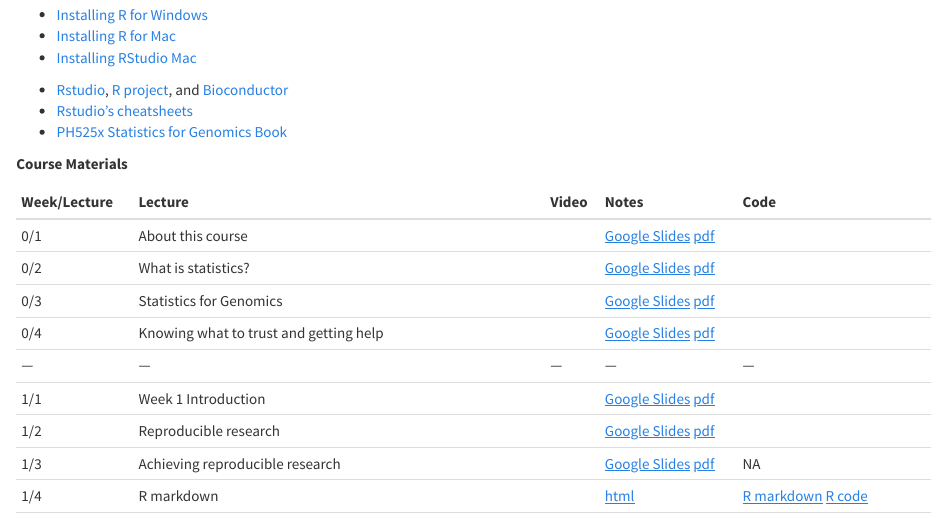
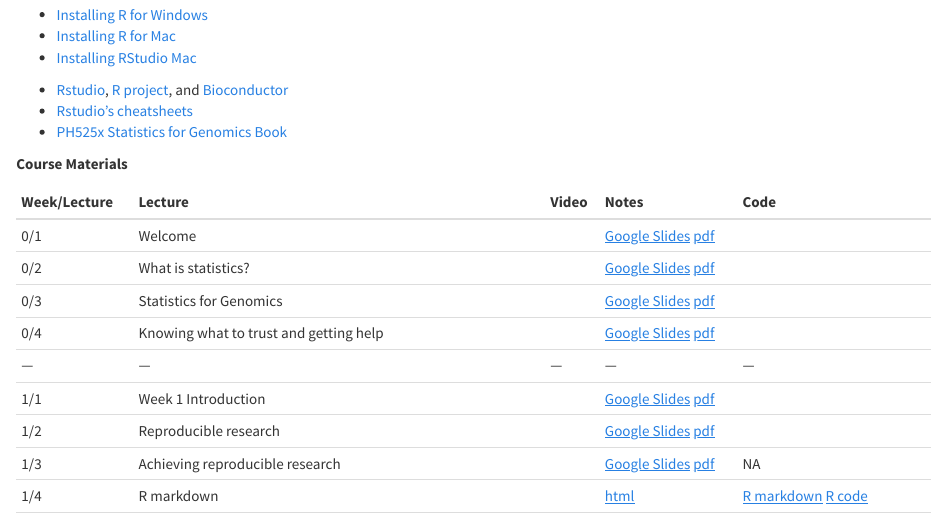
Before and after one commit to jtleek/genstats_site, an R Markdown document (index.Rmd): the page in a window 1100 px wide, from 210 px down. The pictures show the output file index.html that the author committed with the source, opened offline.

Commit message:
updated lecture 0

```diff
--- a/index.Rmd
+++ b/index.Rmd
@@ -31,7 +31,7 @@ output:
 
 | Week/Lecture  | Lecture  |  Video | Notes | Code |
 |---|---|---|---|---|
-| 0/1 | About this course | | [Google Slides](https://docs.google.com/presentation/d/1M64qJM4nWCGSqfoIvFOYTmef7R38qz9XrWvS09qHowQ/edit?usp=sharing) [pdf](lecture_notes/00_01_About this course.pdf)|   |
+| 0/1 | Welcome | | [Google Slides](https://docs.google.com/presentation/d/1M64qJM4nWCGSqfoIvFOYTmef7R38qz9XrWvS09qHowQ/edit?usp=sharing) [pdf](lecture_notes/00_01_Welcome.pdf)|   |
 | 0/2 | What is statistics? | | [Google Slides](https://docs.google.com/presentation/d/1Ct_5FOgfRPIxu2apxDBQBvuMHznsPZcykllQMjvcx0A/edit?usp=sharing) [pdf](lecture_notes/00_02_What is statistics-.pdf)|   |
 | 0/3 | Statistics for Genomics | | [Google Slides](https://docs.google.com/presentation/d/1zUCck2yhKt0YEwZJfKjzlhOzPSBvFVZp4XKi8CNaPoY/edit?usp=sharing) [pdf](lecture_notes/00_03_Statistics_for_Genomics.pdf) | |
 | 0/4 | Knowing what to trust and getting help | | [Google Slides](https://docs.google.com/presentation/d/1wPwjXKsFct3tr20fzWCnE32kCRriieeV7HrcY7kQrtw/edit?usp=sharing) [pdf](lecture_notes/00_04_Knowing what to trust and getting help.pdf)|  |
```
Also changed, not shown: index.html, lecture_notes/00_01_About this course.pdf (deleted), lecture_notes/00_01_Welcome.pdf (added).
